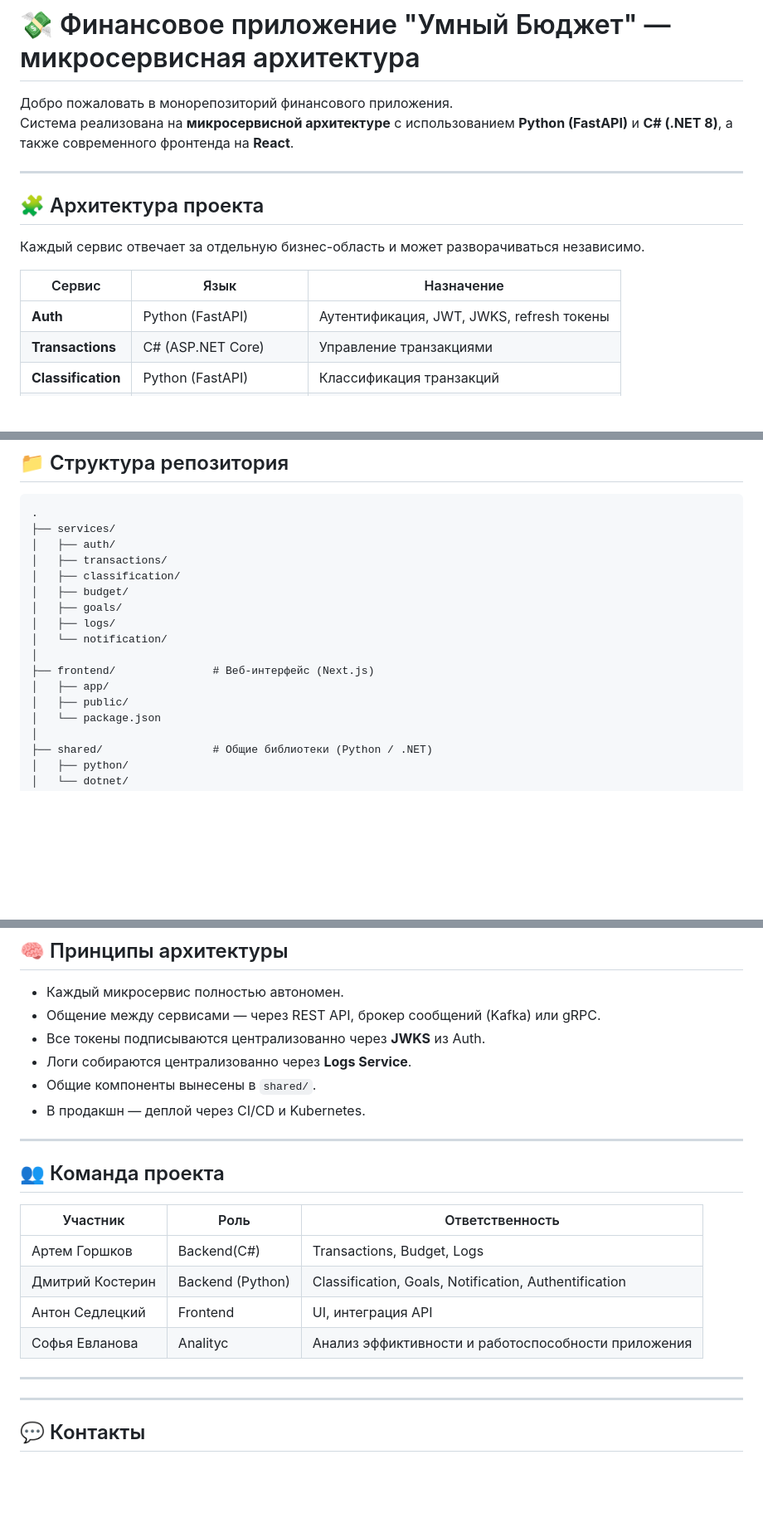
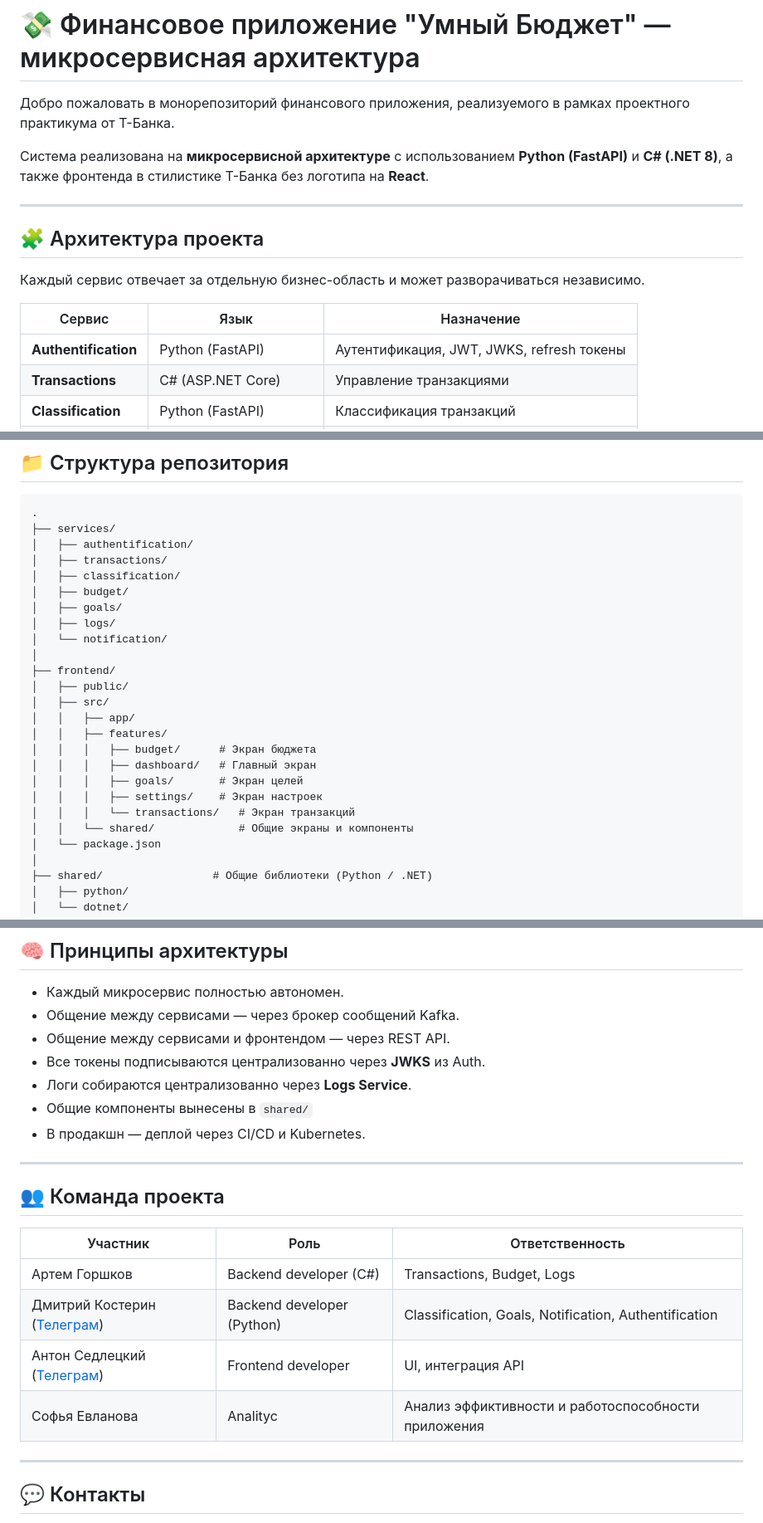
Before and after one commit to Be3yH4uK315/SmartBudget, a Markdown page: README.md, 3 parts joined by grey strips. Shown at 83% size. GitHub-like rendering; blank space fills up the shorter version.

````diff
--- a/README.md
+++ b/README.md
@@ -1,7 +1,8 @@
 # 💸 Финансовое приложение "Умный Бюджет" — микросервисная архитектура
 
-Добро пожаловать в монорепозиторий финансового приложения.
-Система реализована на **микросервисной архитектуре** с использованием **Python (FastAPI)** и **C# (.NET 8)**, а также современного фронтенда на **React**.
+Добро пожаловать в монорепозиторий финансового приложения, реализуемого в рамках проектного практикума от Т-Банка.
+
+Система реализована на **микросервисной архитектуре** с использованием **Python (FastAPI)** и **C# (.NET 8)**, а также фронтенда в стилистике Т-Банка без логотипа на **React**.
 
 ---
 
@@ -11,7 +12,7 @@
 
 | Сервис | Язык | Назначение |
 |---------|------|------------|
-| **Auth** | Python (FastAPI) | Аутентификация, JWT, JWKS, refresh токены |
+| **Authentification** | Python (FastAPI) | Аутентификация, JWT, JWKS, refresh токены |
 | **Transactions** | C# (ASP.NET Core) | Управление транзакциями |
 | **Classification** | Python (FastAPI) | Классификация транзакций |
 | **Budget** | C# (ASP.NET Core) | Управление бюджетом и лимитами |
@@ -29,7 +30,7 @@
 ```
 .
 ├── services/
-│   ├── auth/
+│   ├── authentification/
 │   ├── transactions/
 │   ├── classification/
 │   ├── budget/
@@ -37,9 +38,17 @@
 │   ├── logs/
 │   └── notification/
 │
-├── frontend/               # Веб-интерфейс (Next.js)
-│   ├── app/
+├── frontend/
 │   ├── public/
+│   ├── src/
+│   │   ├── app/
+│   │   ├── features/
+│   │   │   ├── budget/      # Экран бюджета
+│   │   │   ├── dashboard/   # Главный экран
+│   │   │   ├── goals/       # Экран целей
+│   │   │   ├── settings/    # Экран настроек
+│   │   │   └── transactions/   # Экран транзакций
+│   │   └── shared/             # Общие экраны и компоненты
 │   └── package.json
 │
 ├── shared/                 # Общие библиотеки (Python / .NET)
@@ -140,10 +232,11 @@ docker compose up --build
 ## 🧠 Принципы архитектуры
 
 - Каждый микросервис полностью автономен.
-- Общение между сервисами — через REST API, брокер сообщений (Kafka) или gRPC.
+- Общение между сервисами — через брокер сообщений Kafka.
+- Общение между сервисами и фронтендом — через REST API.
 - Все токены подписываются централизованно через **JWKS** из Auth.
 - Логи собираются централизованно через **Logs Service**.
-- Общие компоненты вынесены в `shared/`.
+- Общие компоненты вынесены в `shared/`
 - В продакшн — деплой через CI/CD и Kubernetes.
 
 ---
@@ -152,12 +245,10 @@ docker compose up --build
 
 | Участник | Роль | Ответственность |
 |-----------|------|-----------------|
-| Артем Горшков | Backend(C#) | Transactions, Budget, Logs |
-| Дмитрий Костерин | Backend (Python) | Classification, Goals, Notification, Authentification |
-| Антон Седлецкий | Frontend | UI, интеграция API |
+| Артем Горшков | Backend developer (C#) | Transactions, Budget, Logs |
+| Дмитрий Костерин ([Телеграм](https://t.me/KostDmitry)) | Backend developer (Python) | Classification, Goals, Notification, Authentification |
+| Антон Седлецкий ([Телеграм](https://t.me/a_sedletskii)) | Frontend developer | UI, интеграция API |
 | Софья Евланова | Analityc | Анализ эффиктивности и работоспособности приложения |
-
----
 
 ---
 
````
Also changed, not shown: other parts of README.md (+111 -28 lines).
